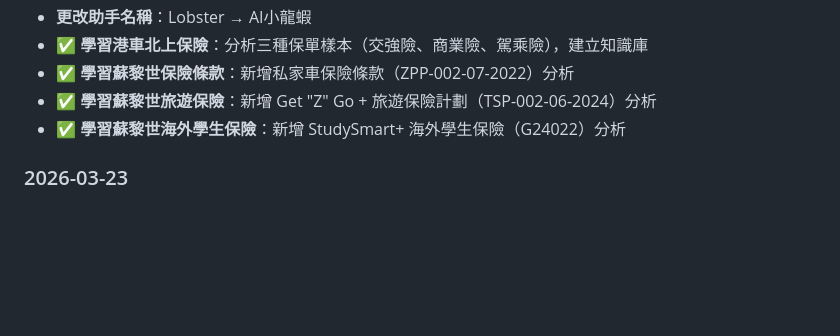
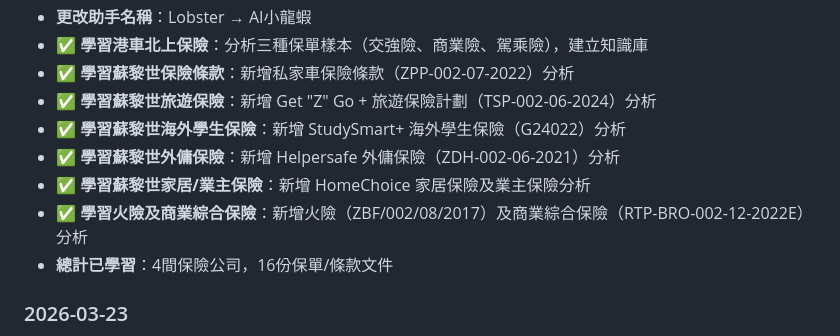
Before and after one commit to claw-smartQuote/leads-system, a Markdown page: MEMORY.md, the part around the change. Rendered like a GitHub page; blank space fills up the shorter version.

Commit message:
Add Zurich insurance policy analyses - Helpersafe domestic helper insurance - HomeChoice householder and landlord insurance - Fire insurance policy - Business package insurance

```diff
--- a/MEMORY.md
+++ b/MEMORY.md
@@ -86,6 +86,10 @@
 - **✅ 學習蘇黎世保險條款**：新增私家車保險條款（ZPP-002-07-2022）分析
 - **✅ 學習蘇黎世旅遊保險**：新增 Get "Z" Go + 旅遊保險計劃（TSP-002-06-2024）分析
 - **✅ 學習蘇黎世海外學生保險**：新增 StudySmart+ 海外學生保險（G24022）分析
+- **✅ 學習蘇黎世外傭保險**：新增 Helpersafe 外傭保險（ZDH-002-06-2021）分析
+- **✅ 學習蘇黎世家居/業主保險**：新增 HomeChoice 家居保險及業主保險分析
+- **✅ 學習火險及商業綜合保險**：新增火險（ZBF/002/08/2017）及商業綜合保險（RTP-BRO-002-12-2022E）分析
+- **總計已學習**：4間保險公司，16份保單/條款文件
 
 ### 2026-03-23
 - 設定每日晨報語音播報為**廣東話（粵語）**
```
Also changed, not shown: 1 other file.
